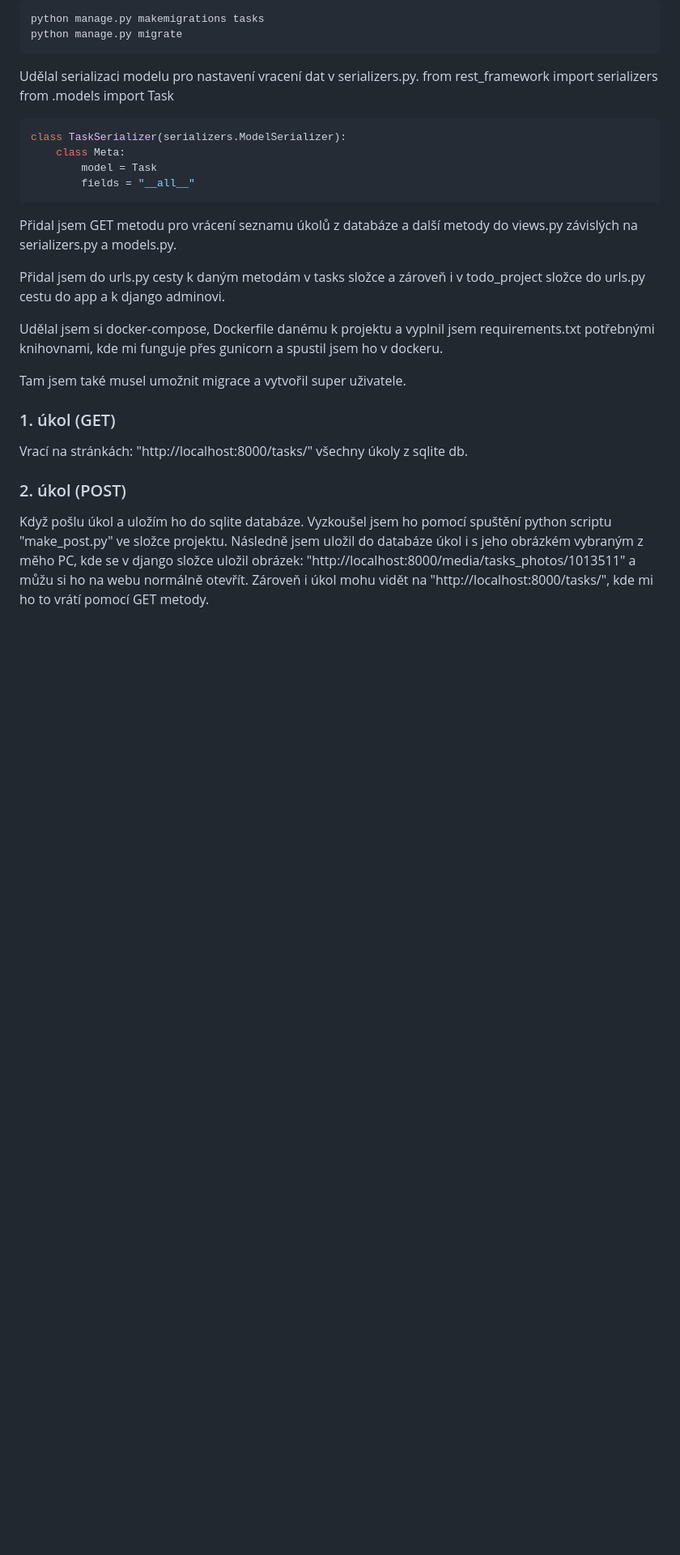
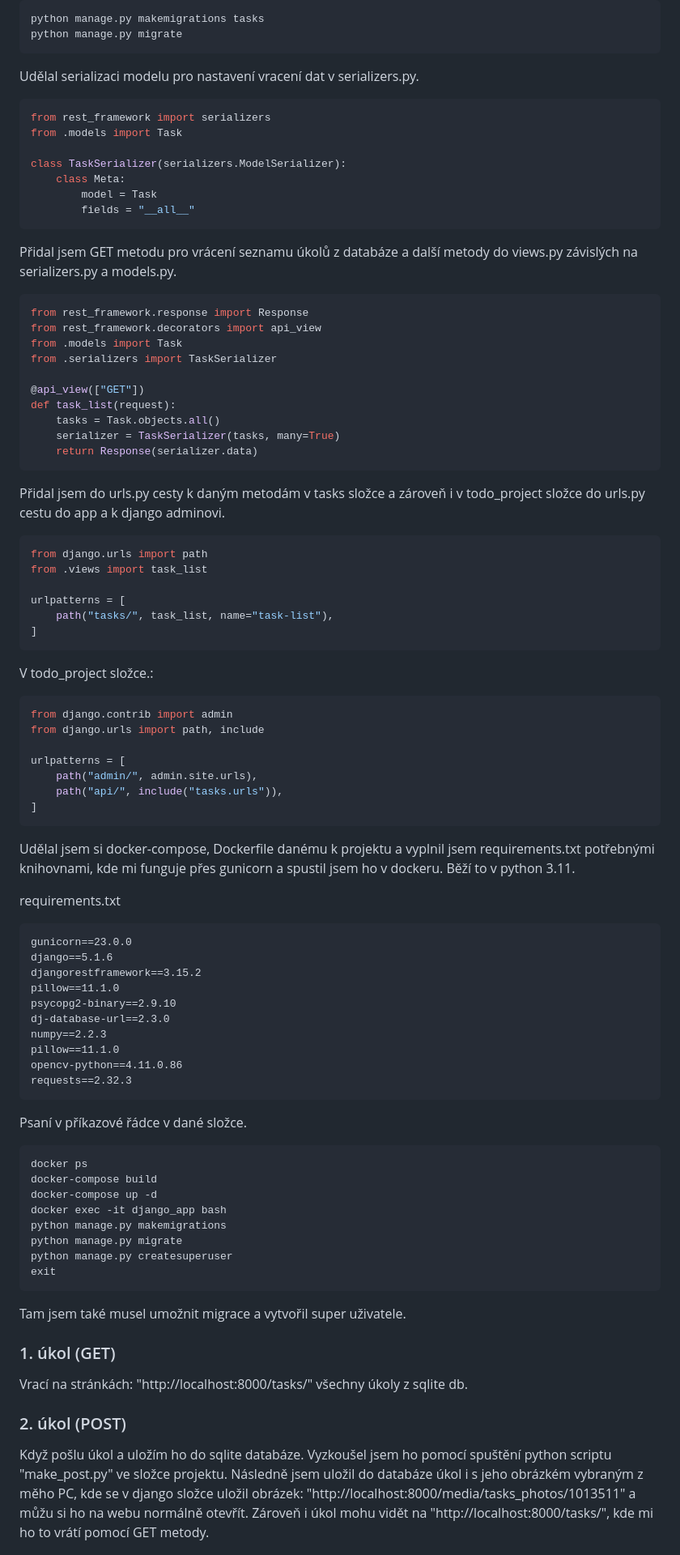
Before and after one commit to imang212/django_backend, a Markdown page: README.md, the part around one of its changes. Shown at 81% size. GitHub-like rendering; blank space fills up the shorter version.

````diff
--- a/README.md
+++ b/README.md
@@ -42,19 +42,73 @@ python manage.py migrate
 ```
 
 Udělal serializaci modelu pro nastavení vracení dat v serializers.py.
+```python
 from rest_framework import serializers
 from .models import Task
-```python
+
 class TaskSerializer(serializers.ModelSerializer):
     class Meta:
         model = Task
         fields = "__all__"
 ```
 Přidal jsem GET metodu pro vrácení seznamu úkolů z databáze a další metody do views.py závislých na serializers.py a models.py.
+```python
+from rest_framework.response import Response
+from rest_framework.decorators import api_view
+from .models import Task
+from .serializers import TaskSerializer
 
+@api_view(["GET"])
+def task_list(request):
+    tasks = Task.objects.all()
+    serializer = TaskSerializer(tasks, many=True)
+    return Response(serializer.data)
+```
 Přidal jsem do urls.py cesty k daným metodám v tasks složce a zároveň i v todo_project složce do urls.py cestu do app a k django adminovi.
+```python
+from django.urls import path
+from .views import task_list
 
-Udělal jsem si docker-compose, Dockerfile danému k projektu a vyplnil jsem requirements.txt potřebnými knihovnami, kde mi funguje přes gunicorn a spustil jsem ho v dockeru.
+urlpatterns = [
+    path("tasks/", task_list, name="task-list"),
+]
+```
+V todo_project složce.:
+```python
+from django.contrib import admin
+from django.urls import path, include
+
+urlpatterns = [
+    path("admin/", admin.site.urls),
+    path("api/", include("tasks.urls")),
+]
+```
+Udělal jsem si docker-compose, Dockerfile danému k projektu a vyplnil jsem requirements.txt potřebnými knihovnami, kde mi funguje přes gunicorn a spustil jsem ho v dockeru. Běží to v python 3.11.
+
+requirements.txt
+```
+gunicorn==23.0.0
+django==5.1.6
+djangorestframework==3.15.2
+pillow==11.1.0
+psycopg2-binary==2.9.10
+dj-database-url==2.3.0
+numpy==2.2.3
+pillow==11.1.0
+opencv-python==4.11.0.86
+requests==2.32.3
+```
+Psaní v příkazové řádce v dané složce.
+```shell
+docker ps
+docker-compose build
+docker-compose up -d
+docker exec -it django_app bash
+python manage.py makemigrations
+python manage.py migrate
+python manage.py createsuperuser
+exit
+```
 
 Tam jsem také musel umožnit migrace a vytvořil super uživatele.
 
````
Also changed, not shown: other parts of README.md (+0 -1 lines).
